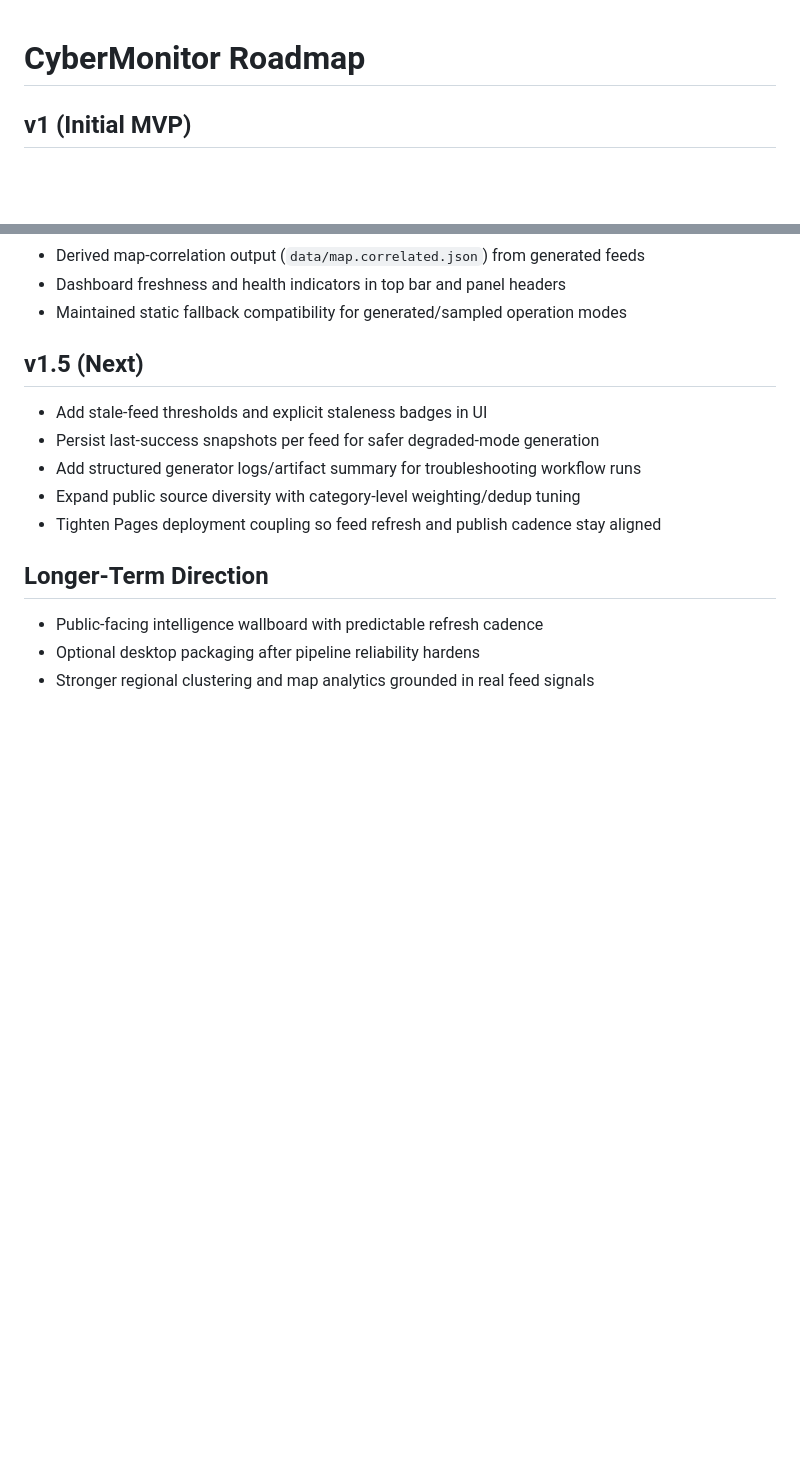
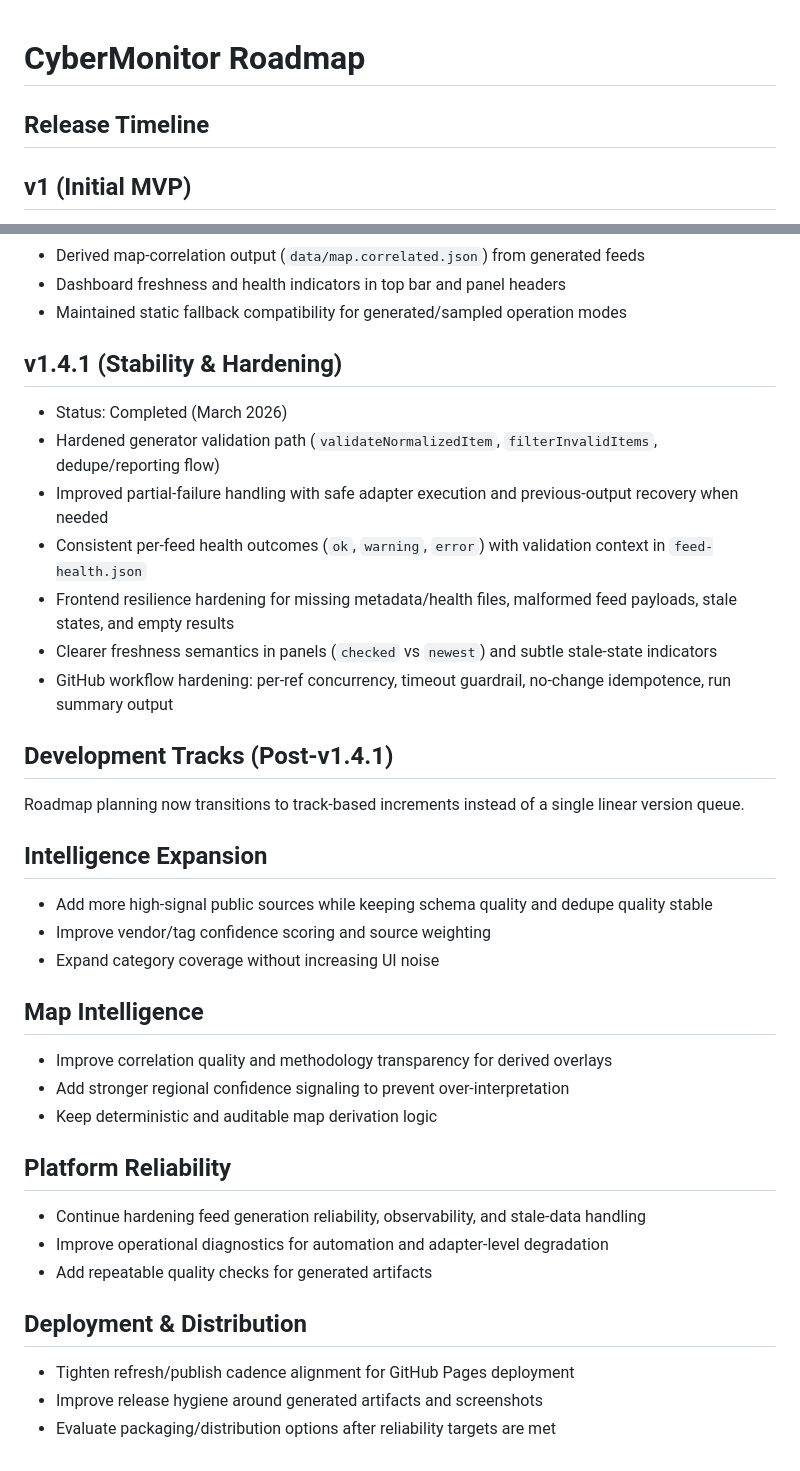
Before and after one commit to knothead53/CyberMonitor, a Markdown page: ROADMAP.md, 2 parts joined by grey strips. GitHub-like rendering; blank space fills up the shorter version.

```diff
--- a/ROADMAP.md
+++ b/ROADMAP.md
@@ -1,4 +1,6 @@
 # CyberMonitor Roadmap
+
+## Release Timeline
 
 ## v1 (Initial MVP)
 
@@ -47,16 +49,40 @@
 - Dashboard freshness and health indicators in top bar and panel headers
 - Maintained static fallback compatibility for generated/sampled operation modes
 
-## v1.5 (Next)
+## v1.4.1 (Stability & Hardening)
 
-- Add stale-feed thresholds and explicit staleness badges in UI
-- Persist last-success snapshots per feed for safer degraded-mode generation
-- Add structured generator logs/artifact summary for troubleshooting workflow runs
-- Expand public source diversity with category-level weighting/dedup tuning
-- Tighten Pages deployment coupling so feed refresh and publish cadence stay aligned
+- Status: Completed (March 2026)
+- Hardened generator validation path (`validateNormalizedItem`, `filterInvalidItems`, dedupe/reporting flow)
+- Improved partial-failure handling with safe adapter execution and previous-output recovery when needed
+- Consistent per-feed health outcomes (`ok`, `warning`, `error`) with validation context in `feed-health.json`
+- Frontend resilience hardening for missing metadata/health files, malformed feed payloads, stale states, and empty results
+- Clearer freshness semantics in panels (`checked` vs `newest`) and subtle stale-state indicators
+- GitHub workflow hardening: per-ref concurrency, timeout guardrail, no-change idempotence, run summary output
 
-## Longer-Term Direction
+## Development Tracks (Post-v1.4.1)
 
-- Public-facing intelligence wallboard with predictable refresh cadence
-- Optional desktop packaging after pipeline reliability hardens
-- Stronger regional clustering and map analytics grounded in real feed signals
+Roadmap planning now transitions to track-based increments instead of a single linear version queue.
+
+## Intelligence Expansion
+
+- Add more high-signal public sources while keeping schema quality and dedupe quality stable
+- Improve vendor/tag confidence scoring and source weighting
+- Expand category coverage without increasing UI noise
+
+## Map Intelligence
+
+- Improve correlation quality and methodology transparency for derived overlays
+- Add stronger regional confidence signaling to prevent over-interpretation
+- Keep deterministic and auditable map derivation logic
+
+## Platform Reliability
+
+- Continue hardening feed generation reliability, observability, and stale-data handling
+- Improve operational diagnostics for automation and adapter-level degradation
+- Add repeatable quality checks for generated artifacts
+
+## Deployment & Distribution
+
+- Tighten refresh/publish cadence alignment for GitHub Pages deployment
+- Improve release hygiene around generated artifacts and screenshots
+- Evaluate packaging/distribution options after reliability targets are met
```
Also changed, not shown: README.md (+44 -10 lines), scripts/README.md (+22 -8 lines), assets/screenshots/dashboard-v1.4.1.png (added).
